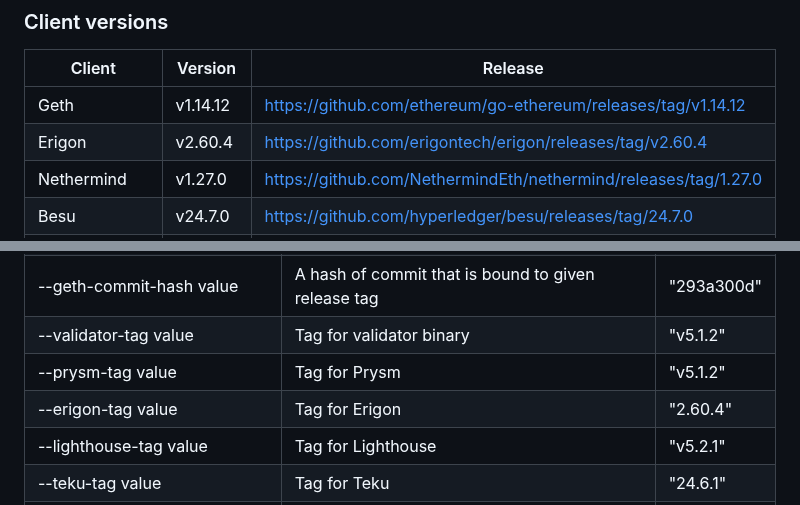
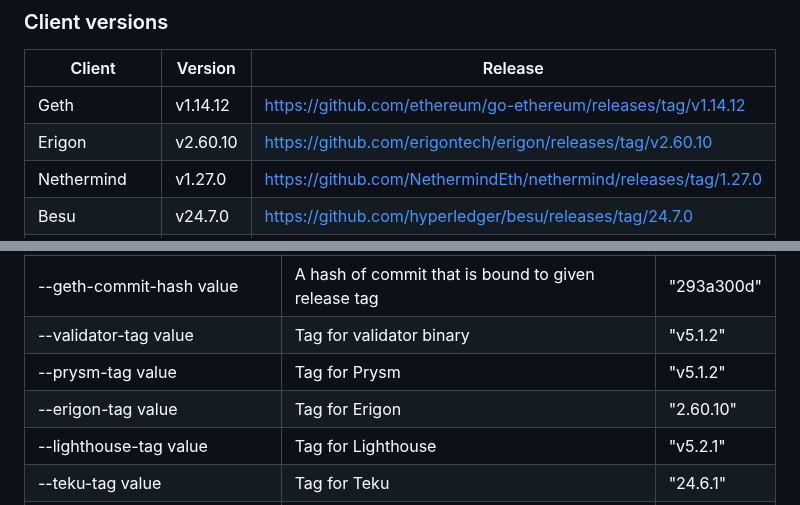
Before and after one commit to lukso-network/tools-lukso-cli, a Markdown page: README.md, 2 parts joined by grey strips. GitHub-like rendering.

Commit message:
Update README with erigon version

```diff
--- a/README.md
+++ b/README.md
@@ -21,7 +21,7 @@ The LUKSO CLI is able to install multiple clients for running the node.
 | Client         | Version  | Release                                                         |
 | -------------- | -------- | --------------------------------------------------------------- |
 | Geth           | v1.14.12 | https://github.com/ethereum/go-ethereum/releases/tag/v1.14.12   |
-| Erigon         | v2.60.4  | https://github.com/erigontech/erigon/releases/tag/v2.60.4       |
+| Erigon         | v2.60.10 | https://github.com/erigontech/erigon/releases/tag/v2.60.10      |
 | Nethermind     | v1.27.0  | https://github.com/NethermindEth/nethermind/releases/tag/1.27.0 |
 | Besu           | v24.7.0  | https://github.com/hyperledger/besu/releases/tag/24.7.0         |
 | Prysm          | v5.1.2   | https://github.com/prysmaticlabs/prysm/releases/tag/v5.1.2      |
@@ -206,7 +206,7 @@ $ lukso install --geth-tag 1.14.7 --geth-commit-hash aa55f5ea
 | --geth-commit-hash value       | A hash of commit that is bound to given release tag | "293a300d" |
 | --validator-tag value          | Tag for validator binary                            | "v5.1.2"   |
 | --prysm-tag value              | Tag for Prysm                                       | "v5.1.2"   |
-| --erigon-tag value             | Tag for Erigon                                      | "2.60.4"   |
+| --erigon-tag value             | Tag for Erigon                                      | "2.60.10"  |
 | --lighthouse-tag value         | Tag for Lighthouse                                  | "v5.2.1"   |
 | --teku-tag value               | Tag for Teku                                        | "24.6.1"   |
 | --besu-tag value               | Tag for Besu                                        | "24.7.0"   |
```
